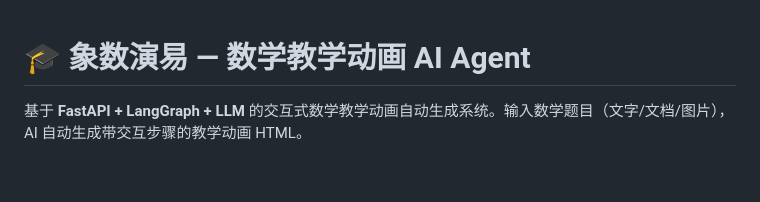
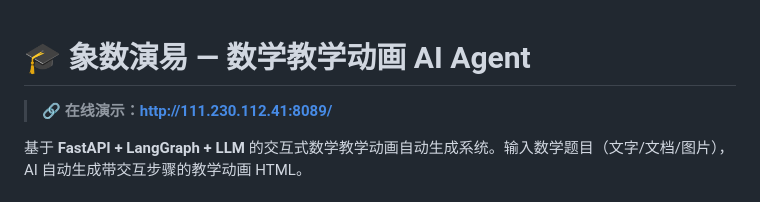
Before and after one commit to apich/teaching-animation-agent, a Markdown page: README.md, the part around the change. GitHub-like rendering; blank space fills up the shorter version.

Commit message:
更新README

```diff
--- a/README.md
+++ b/README.md
@@ -1,4 +1,6 @@
 # 🎓 象数演易 — 数学教学动画 AI Agent
+
+> **🔗 在线演示：http://111.230.112.41:8089/**
 
 基于 **FastAPI + LangGraph + LLM** 的交互式数学教学动画自动生成系统。输入数学题目（文字/文档/图片），AI 自动生成带交互步骤的教学动画 HTML。
 
```
